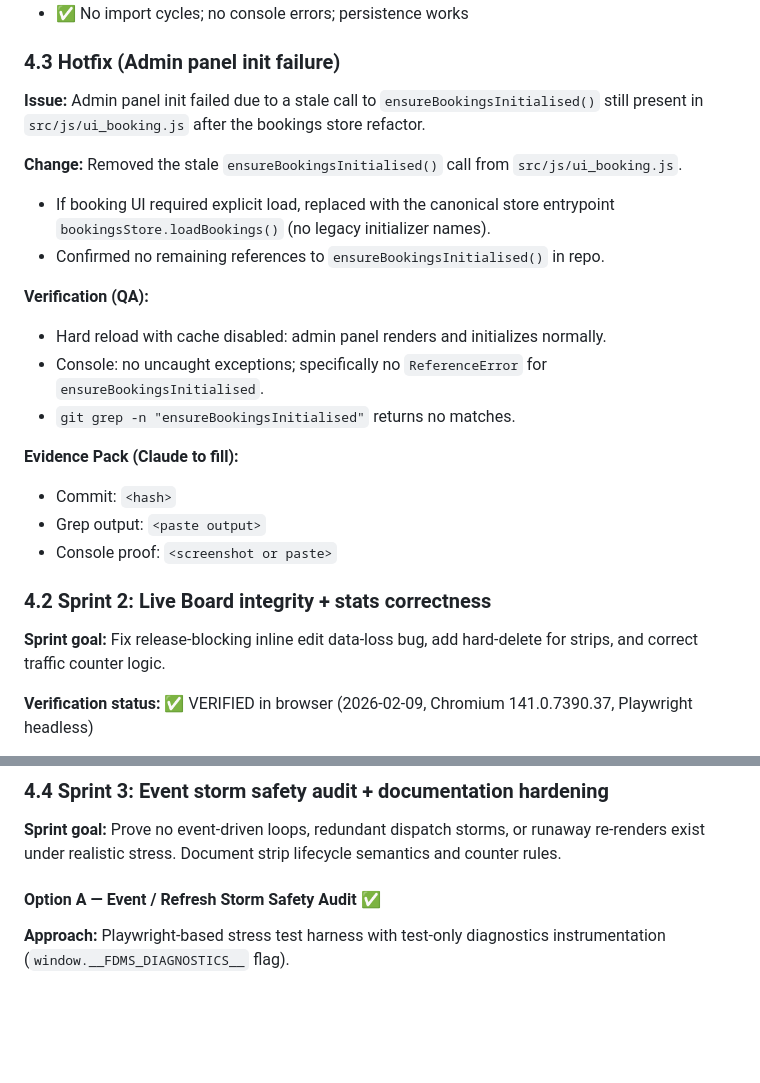
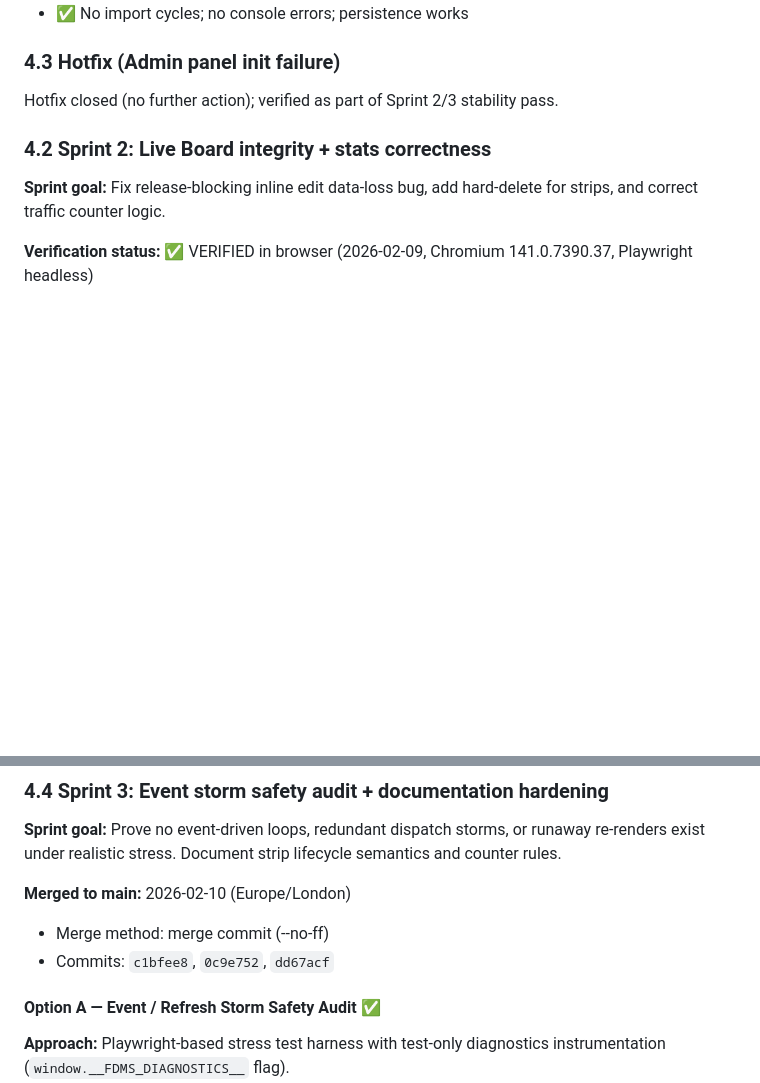
Before and after one commit to Arkmere/FDMS, a Markdown page: STATE.md, 2 parts joined by grey strips. GitHub-like rendering; blank space fills up the shorter version.

Commit message:
Close out Sprint 2-3 stability phase in STATE.md
- Updated header date to 2026-02-10
- Replaced hotfix placeholder block with closure line
- Added merge record to Sprint 3 section

https://claude.ai/code/session_01UCrEfb2zaDi1sE9CyHUfc4

```diff
--- a/STATE.md
+++ b/STATE.md
@@ -156,21 +156,7 @@ Exit criteria met:
 
 ### 4.3 Hotfix (Admin panel init failure)
 
-**Issue:** Admin panel init failed due to a stale call to `ensureBookingsInitialised()` still present in `src/js/ui_booking.js` after the bookings store refactor.
-
-**Change:** Removed the stale `ensureBookingsInitialised()` call from `src/js/ui_booking.js`.
-- If booking UI required explicit load, replaced with the canonical store entrypoint `bookingsStore.loadBookings()` (no legacy initializer names).
-- Confirmed no remaining references to `ensureBookingsInitialised()` in repo.
-
-**Verification (QA):**
-- Hard reload with cache disabled: admin panel renders and initializes normally.
-- Console: no uncaught exceptions; specifically no `ReferenceError` for `ensureBookingsInitialised`.
-- `git grep -n "ensureBookingsInitialised"` returns no matches.
-
-**Evidence Pack (Claude to fill):**
-- Commit: `<hash>`
-- Grep output: `<paste output>`
-- Console proof: `<screenshot or paste>`
+Hotfix closed (no further action); verified as part of Sprint 2/3 stability pass.
 
 
 ### 4.2 Sprint 2: Live Board integrity + stats correctness
@@ -265,6 +251,10 @@ Exit criteria met:
 
 **Sprint goal:** Prove no event-driven loops, redundant dispatch storms, or runaway re-renders exist under realistic stress. Document strip lifecycle semantics and counter rules.
 
+**Merged to main:** 2026-02-10 (Europe/London)
+- Merge method: merge commit (--no-ff)
+- Commits: `c1bfee8`, `0c9e752`, `dd67acf`
+
 #### Option A — Event / Refresh Storm Safety Audit ✅
 
 **Approach:** Playwright-based stress test harness with test-only diagnostics instrumentation (`window.__FDMS_DIAGNOSTICS__` flag).
```
Also changed, not shown: other parts of STATE.md (+1 -1 lines).
